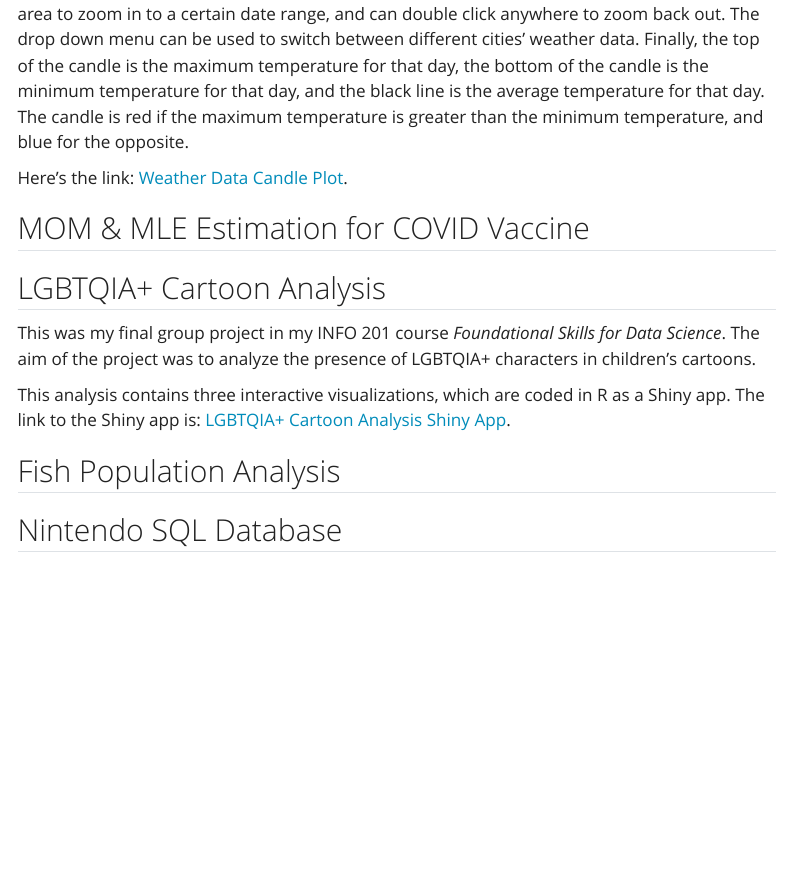
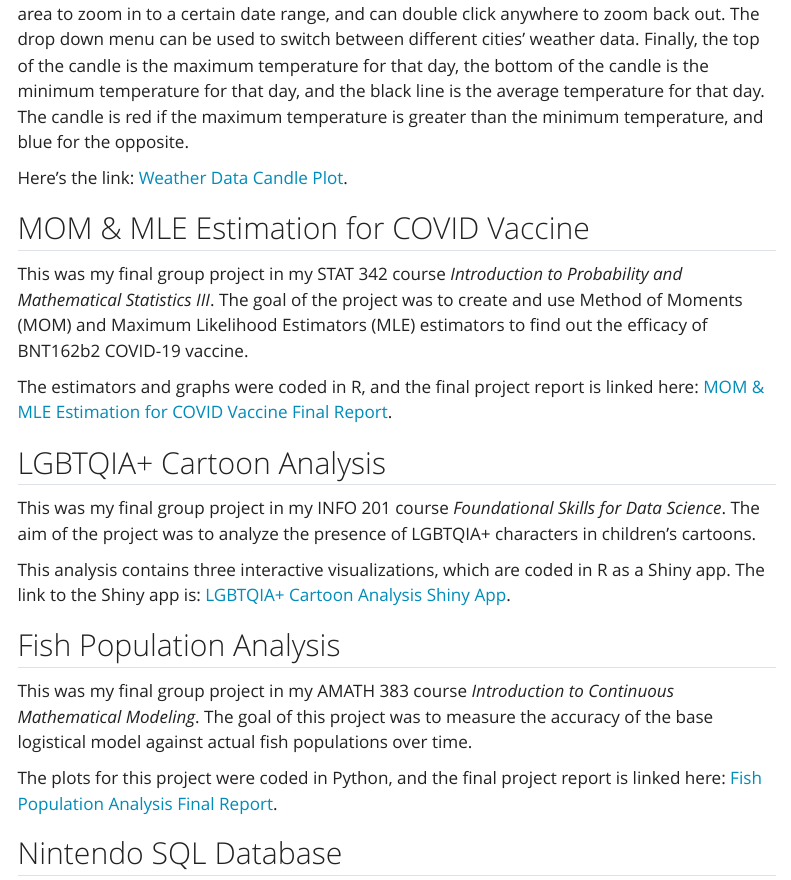
Before and after one commit to NoahMcMahon1414/NoahMcMahon1414.github.io, a Quarto document (project.qmd): the page in a window 1100 px wide, from 330 px down. Rendered offline with R 4.5, knitr and Pandoc in place of Quarto, with nearby package versions; code that draws random numbers runs with fixed seeds of ours; menus at the side of the page are left out.

Commit message:
Finished MOM/MLE Part & Fish Analysis Part.

```diff
--- a/project.qmd
+++ b/project.qmd
@@ -20,6 +20,10 @@ Here's the link: [Weather Data Candle Plot](https://noahmcmahon1414.github.io/fi
 
 ## MOM & MLE Estimation for COVID Vaccine
 
+This was my final group project in my STAT 342 course *Introduction to Probability and Mathematical Statistics III*. The goal of the project was to create and use Method of Moments (MOM) and Maximum Likelihood Estimators (MLE) estimators to find out the efficacy of BNT162b2 COVID-19 vaccine.
+
+The estimators and graphs were coded in R, and the final project report is linked here: [MOM & MLE Estimation for COVID Vaccine Final Report](pdf/STAT_342_Final_Project.pdf).
+
 ## LGBTQIA+ Cartoon Analysis
 
 This was my final group project in my INFO 201 course *Foundational Skills for Data Science*. The aim of the project was to analyze the presence of LGBTQIA+ characters in children's cartoons.
@@ -27,6 +31,10 @@ This was my final group project in my INFO 201 course *Foundational Skills for D
 This analysis contains three interactive visualizations, which are coded in R as a Shiny app. The link to the Shiny app is: [LGBTQIA+ Cartoon Analysis Shiny App](https://noah-mcmahon.shinyapps.io/final-project-NoahMcMahon1414/).
 
 ## Fish Population Analysis
+
+This was my final group project in my AMATH 383 course *Introduction to Continuous Mathematical Modeling*. The goal of this project was to measure the accuracy of the base logistical model against actual fish populations over time.
+
+The plots for this project were coded in Python, and the final project report is linked here: [Fish Population Analysis Final Report](pdf/AMATH_353_Final_Report (1).pdf).
 
 ## Nintendo SQL Database
 
```
Also changed, not shown: docs/search.json, pdf/AMATH_353_Final_Report (1).pdf (added), pdf/STAT_342_Final_Project.pdf (added), 9 other files.
